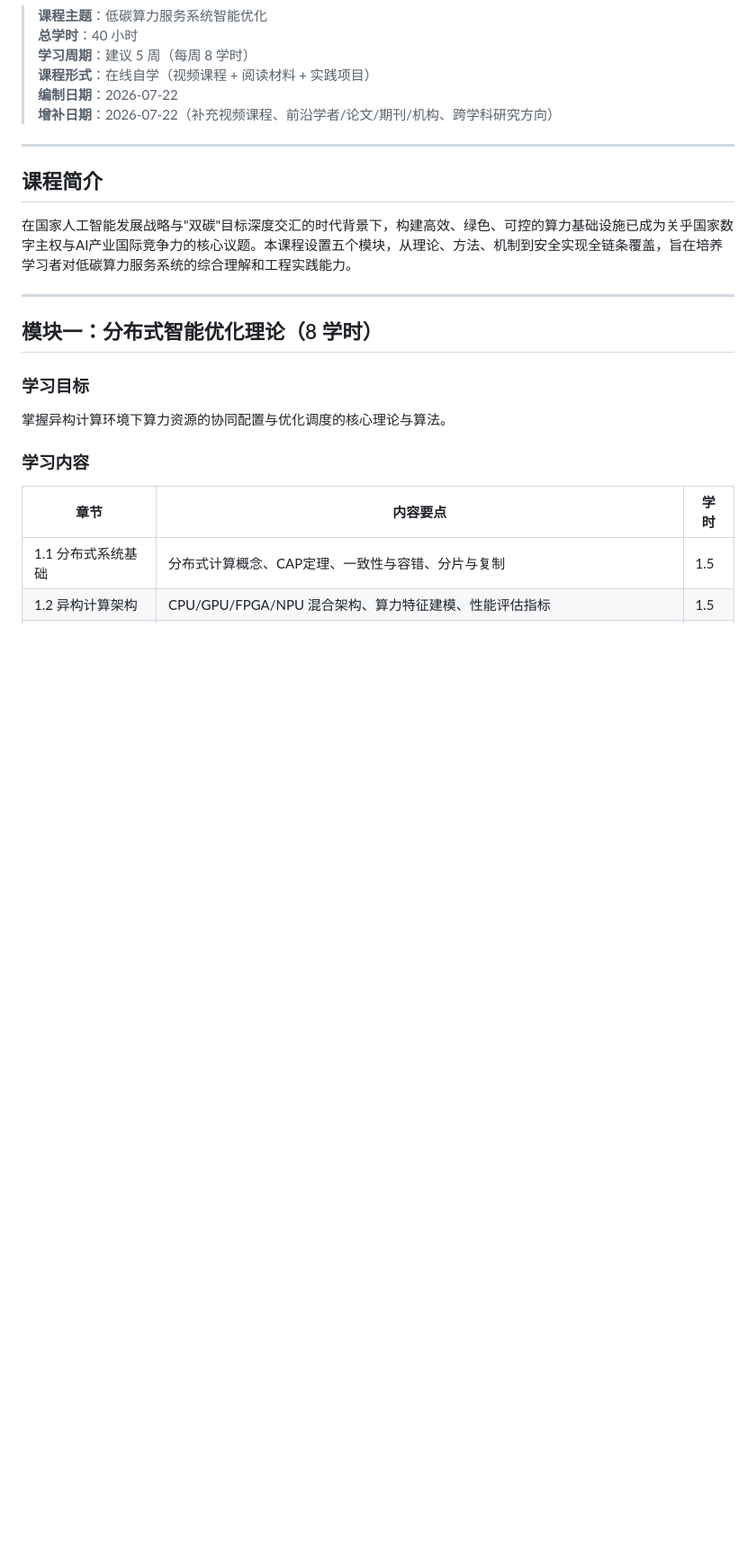
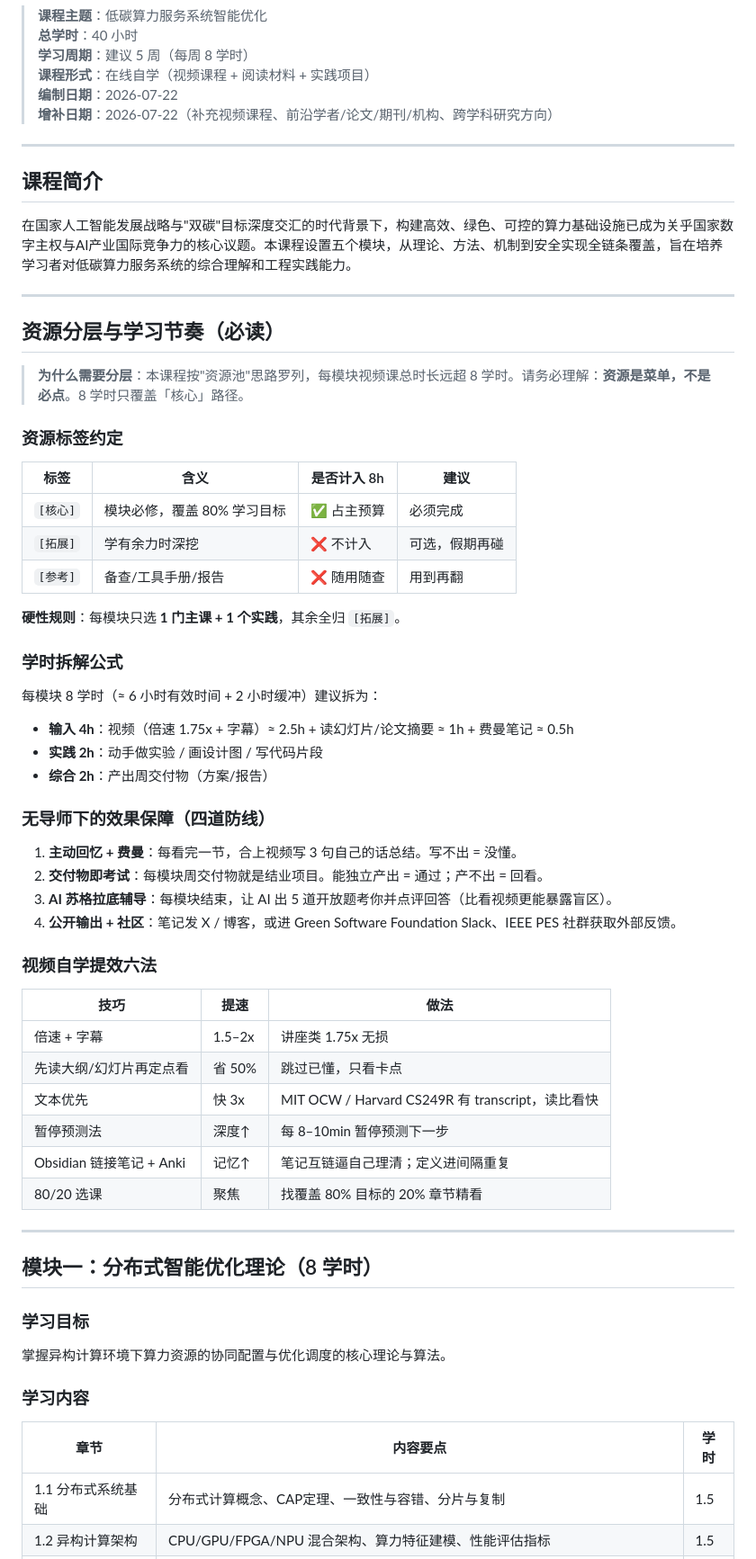
Before and after one commit to YmqianPKU/low-carbon-computing-course, a Markdown page: course-syllabus.md, the part around one of its changes. Shown at 90% size. GitHub-like rendering; blank space fills up the shorter version.

```diff
--- a/course-syllabus.md
+++ b/course-syllabus.md
@@ -12,6 +12,47 @@
 ## 课程简介
 
 在国家人工智能发展战略与"双碳"目标深度交汇的时代背景下，构建高效、绿色、可控的算力基础设施已成为关乎国家数字主权与AI产业国际竞争力的核心议题。本课程设置五个模块，从理论、方法、机制到安全实现全链条覆盖，旨在培养学习者对低碳算力服务系统的综合理解和工程实践能力。
+
+---
+
+## 资源分层与学习节奏（必读）
+
+> **为什么需要分层**：本课程按"资源池"思路罗列，每模块视频课总时长远超 8 学时。请务必理解：**资源是菜单，不是必点**。8 学时只覆盖「核心」路径。
+
+### 资源标签约定
+
+| 标签 | 含义 | 是否计入 8h | 建议 |
+|------|------|-------------|------|
+| `[核心]` | 模块必修，覆盖 80% 学习目标 | ✅ 占主预算 | 必须完成 |
+| `[拓展]` | 学有余力时深挖 | ❌ 不计入 | 可选，假期再碰 |
+| `[参考]` | 备查/工具手册/报告 | ❌ 随用随查 | 用到再翻 |
+
+**硬性规则**：每模块只选 **1 门主课 + 1 个实践**，其余全归 `[拓展]`。
+
+### 学时拆解公式
+
+每模块 8 学时（≈ 6 小时有效时间 + 2 小时缓冲）建议拆为：
+- **输入 4h**：视频（倍速 1.75x + 字幕）≈ 2.5h + 读幻灯片/论文摘要 ≈ 1h + 费曼笔记 ≈ 0.5h
+- **实践 2h**：动手做实验 / 画设计图 / 写代码片段
+- **综合 2h**：产出周交付物（方案/报告）
+
+### 无导师下的效果保障（四道防线）
+
+1. **主动回忆 + 费曼**：每看完一节，合上视频写 3 句自己的话总结。写不出 = 没懂。
+2. **交付物即考试**：每模块周交付物就是结业项目。能独立产出 = 通过；产不出 = 回看。
+3. **AI 苏格拉底辅导**：每模块结束，让 AI 出 5 道开放题考你并点评回答（比看视频更能暴露盲区）。
+4. **公开输出 + 社区**：笔记发 X / 博客，或进 Green Software Foundation Slack、IEEE PES 社群获取外部反馈。
+
+### 视频自学提效六法
+
+| 技巧 | 提速 | 做法 |
+|------|------|------|
+| 倍速 + 字幕 | 1.5–2x | 讲座类 1.75x 无损 |
+| 先读大纲/幻灯片再定点看 | 省 50% | 跳过已懂，只看卡点 |
+| 文本优先 | 快 3x | MIT OCW / Harvard CS249R 有 transcript，读比看快 |
+| 暂停预测法 | 深度↑ | 每 8–10min 暂停预测下一步 |
+| Obsidian 链接笔记 + Anki | 记忆↑ | 笔记互链逼自己理清；定义进间隔重复 |
+| 80/20 选课 | 聚焦 | 找覆盖 80% 目标的 20% 章节精看 |
 
 ---
 
```
Also changed, not shown: other parts of course-syllabus.md (+64 -20 lines), learning-efficiency-plan.md (added, +94 -0 lines).
